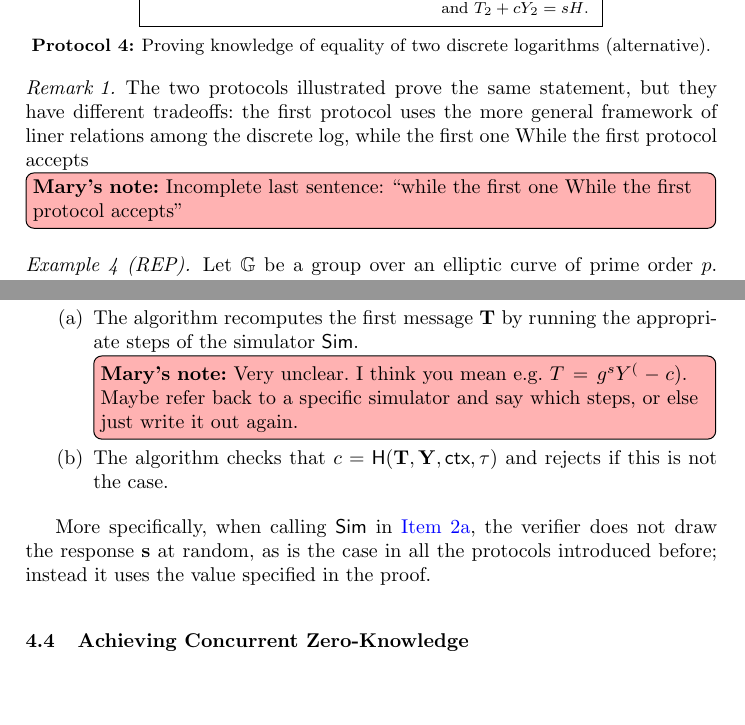
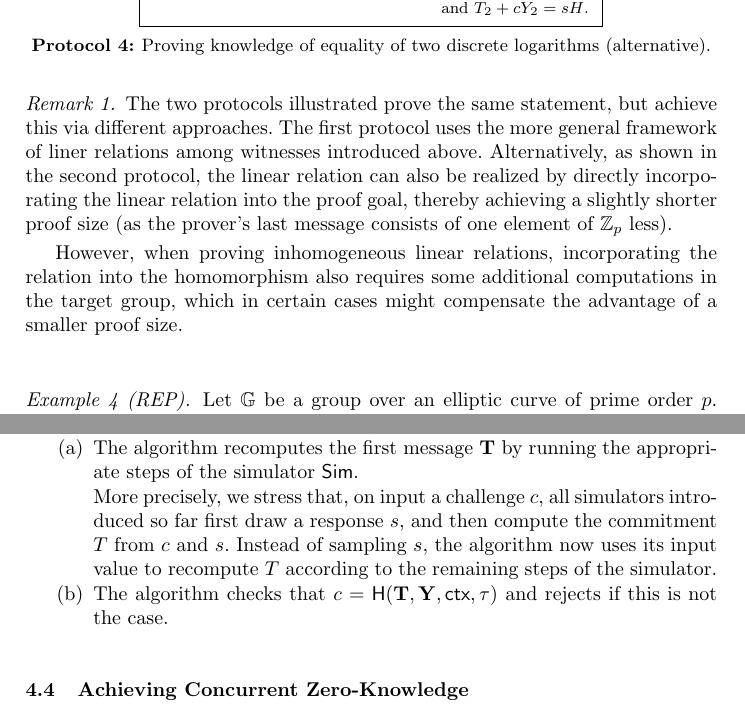
Before and after one commit to zkpstandard/wg-sigma-protocols, a LaTeX paper (main.tex): two parts of pages 9 and 14 of 19, joined at a grey line, cut so that both start at the same text, the shorter picture padded with empty space. Compiled offline with pdfLaTeX.

Commit message:
addressed some of the open comments

```diff
--- a/main.tex
+++ b/main.tex
@@ -445,10 +450,11 @@ It then outputs the simulated transcript $((\commitment_1,\commitment_2),\challe
 
 
 \begin{remark}
-  The two protocols illustrated prove the same statement, but they have different tradeoffs: the first protocol uses the more general framework of liner relations among the discrete log, while the first one
-  While the first protocol accepts
+  The two protocols illustrated prove the same statement, but achieve this via different approaches.
+  The first protocol uses the more general framework of liner relations among witnesses introduced above.
+  Alternatively, as shown in the second protocol, the linear relation can also be realized by  directly incorporating the linear relation into the proof goal, thereby achieving a slightly shorter proof size (as the prover's last message consists of one element of $\ZZ_p$ less).
 
-  \marynote{Incomplete last sentence: “while the first one While the first protocol accepts”}
+  However, when proving inhomogeneous linear relations, incorporating the relation into the homomorphism also requires some additional computations in the target group, which in certain cases might compensate the advantage of a smaller proof size.
 \end{remark}
 
 \paragraph{Example 4 (REP).}
@@ -746,16 +752,15 @@ The random vector $\vec a$ can be \emph{deterministically} generated by fixing $
     \begin{enumerate}
       \item\label{item:fslong:v:recomputet}
         The algorithm recomputes the first message $\vec \commitment$ by running the appropriate steps of the simulator $\simulator$.
-        \marynote{Very unclear. I think you mean e.g. $T = g^s Y^(-c)$. Maybe refer back to a specific simulator and say which steps, or else just write it out again.}
+
+         More precisely, we stress that, on input a challenge $\challenge$, all simulators introduced so far first draw a response $\response$, and then compute the commitment $\commitment$ from $\challenge$ and $\response$.
+        Instead of sampling $\response$, the algorithm now uses its input value to recompute $\commitment$ according to the remaining steps of the simulator.
         \item
         The algorithm checks that $c=\hash(\vec \commitment, \vec \statement, \ctx, \tau)$ and rejects if this is not the case.
     \end{enumerate}
 \end{enumerate}
 
-%\stnote{I wouldn't distinguish between $\ctx$ and $\tau$, but consider $\tau$ as part of $\ctx$ (which we can rename to $\sf label$ or so)}
 
-More specifically, when calling $\simulator$ in~\cref{item:fslong:v:recomputet}, the verifier does not draw the response $\vec s$ at random, as is the case in all the protocols introduced before;
-instead it uses the value specified in the proof.
 
 
 \subsection{Achieving Concurrent Zero-Knowledge}\label{sec:concurrent}
```
Also changed, not shown: main.tex (7 more changed lines).
